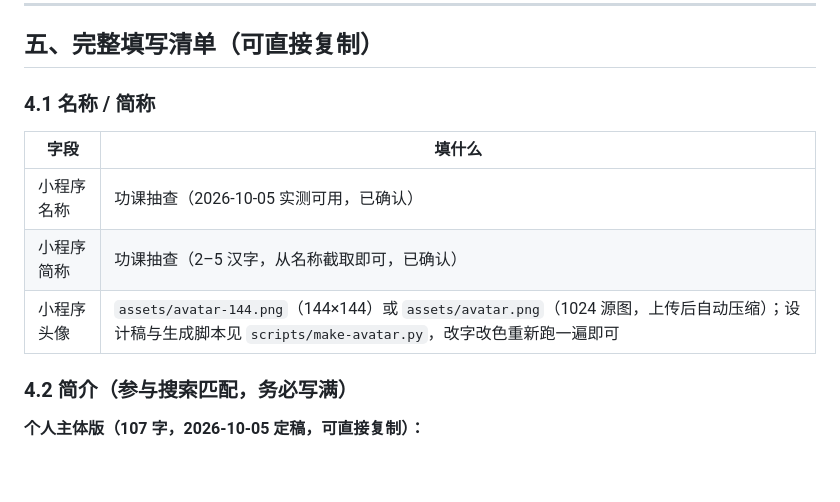
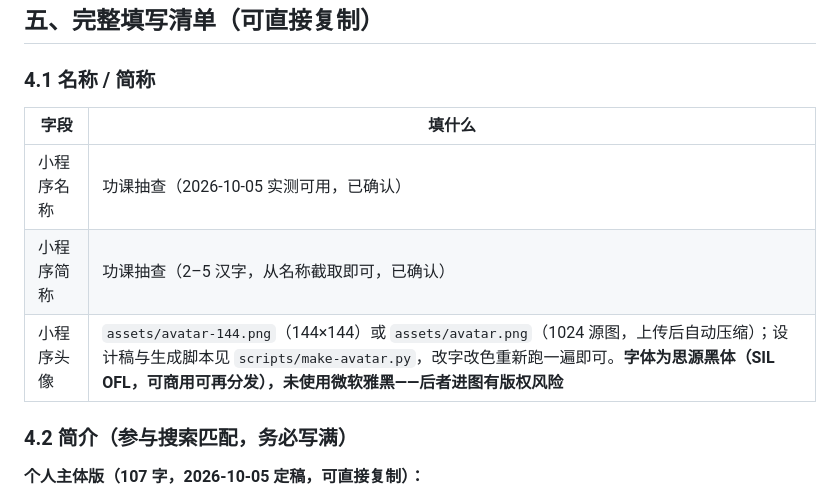
Before and after one commit to woxiaofa/wordCheck, a Markdown page: docs/小程序注册与命名指南.md, the part around the change. GitHub-like rendering; blank space fills up the shorter version.

```diff
--- a/docs/小程序注册与命名指南.md
+++ b/docs/小程序注册与命名指南.md
@@ -210,7 +210,7 @@ OPC = One Person Company（一人公司）。工信部《人工智能中小企
 | --- | --- |
 | 小程序名称 | 功课抽查（2026-10-05 实测可用，已确认） |
 | 小程序简称 | 功课抽查（2–5 汉字，从名称截取即可，已确认） |
-| 小程序头像 | `assets/avatar-144.png`（144×144）或 `assets/avatar.png`（1024 源图，上传后自动压缩）；设计稿与生成脚本见 `scripts/make-avatar.py`，改字改色重新跑一遍即可 |
+| 小程序头像 | `assets/avatar-144.png`（144×144）或 `assets/avatar.png`（1024 源图，上传后自动压缩）；设计稿与生成脚本见 `scripts/make-avatar.py`，改字改色重新跑一遍即可。**字体为思源黑体（SIL OFL，可商用可再分发），未使用微软雅黑——后者进图有版权风险** |
 
 ### 4.2 简介（参与搜索匹配，务必写满）
 
```
Also changed, not shown: assets/fonts/README.md (added, +37 -0 lines), assets/avatar-144.png, assets/avatar-rounded.png, assets/avatar.png, 2 other files.
